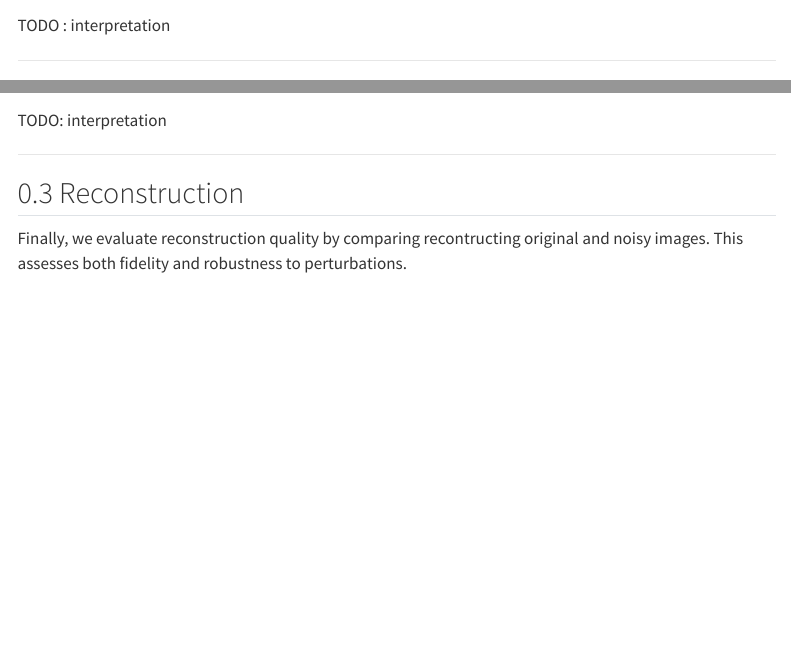
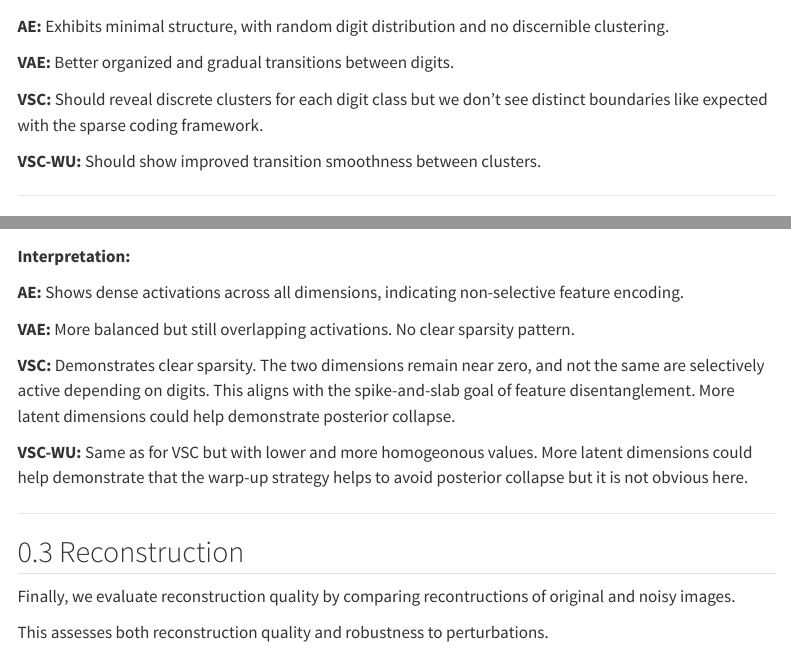
Before and after one commit to keinsam/VSC-For-Sparse-VAE, a Quarto document (web/experiments.qmd): the page in a window 1100 px wide, from 530 px down before the commit and from 500 px down after it, and a second part further down, joined at a grey line. Rendered offline with R 4.5, knitr and Pandoc in place of Quarto, with nearby package versions; menus at the side of the page are left out.

Commit message:
documentation: experiments

```diff
--- a/web/experiments.qmd
+++ b/web/experiments.qmd
@@ -25,7 +24,13 @@ Each point is decoded to an image, providing insight into how the model organize
 ![VSC Latent Space](assets/graphics/vsc/latent_space.png)
 ![VSC-WU Latent Space](assets/graphics/vsc_warmup/latent_space.png)
 
-TODO : interpretation
+**AE:** Exhibits minimal structure, with random digit distribution and no discernible clustering.
+
+**VAE:** Better organized and gradual transitions between digits.
+
+**VSC:** Should reveal discrete clusters for each digit class but we don't see distinct boundaries like expected with the sparse coding framework.
+
+**VSC-WU:** Should show improved transition smoothness between clusters.
 
 ---
 
@@ -41,14 +45,23 @@ This helps us identify how interpretable and sparse the representations are, esp
 ![VSC Activated Dimensions](assets/graphics/vsc/activated_dimensions.png)
 ![VSC-WU Activated Dimensions](assets/graphics/vsc_warmup/activated_dimensions.png)
 
-TODO: interpretation
+**Interpretation:**
+
+**AE:** Shows dense activations across all dimensions, indicating non-selective feature encoding.
+
+**VAE:** More balanced but still overlapping activations. No clear sparsity pattern.
+
+**VSC:** Demonstrates clear sparsity. The two dimensions remain near zero, and not the same are selectively active depending on digits. This aligns with the spike-and-slab goal of feature disentanglement. More latent dimensions could help demonstrate posterior collapse.
+
+**VSC-WU:** Same as for VSC but with lower and more homogeonous values. More latent dimensions could help demonstrate that the warp-up strategy helps to avoid posterior collapse but it is not obvious here.
 
 ---
 
 ## Reconstruction
 
-Finally, we evaluate reconstruction quality by comparing recontructing original and noisy images.
-This assesses both fidelity and robustness to perturbations.
+Finally, we evaluate reconstruction quality by comparing recontructions of original and noisy images.
+
+This assesses both reconstruction quality and robustness to perturbations.
 
 ![AE Reconstructions](assets/graphics/autoencoder/reconstruction.png)
 ![VAE Reconstructions](assets/graphics/vae/reconstruction.png)
```
Also changed, not shown: web/experiments.qmd (24 more changed lines).
